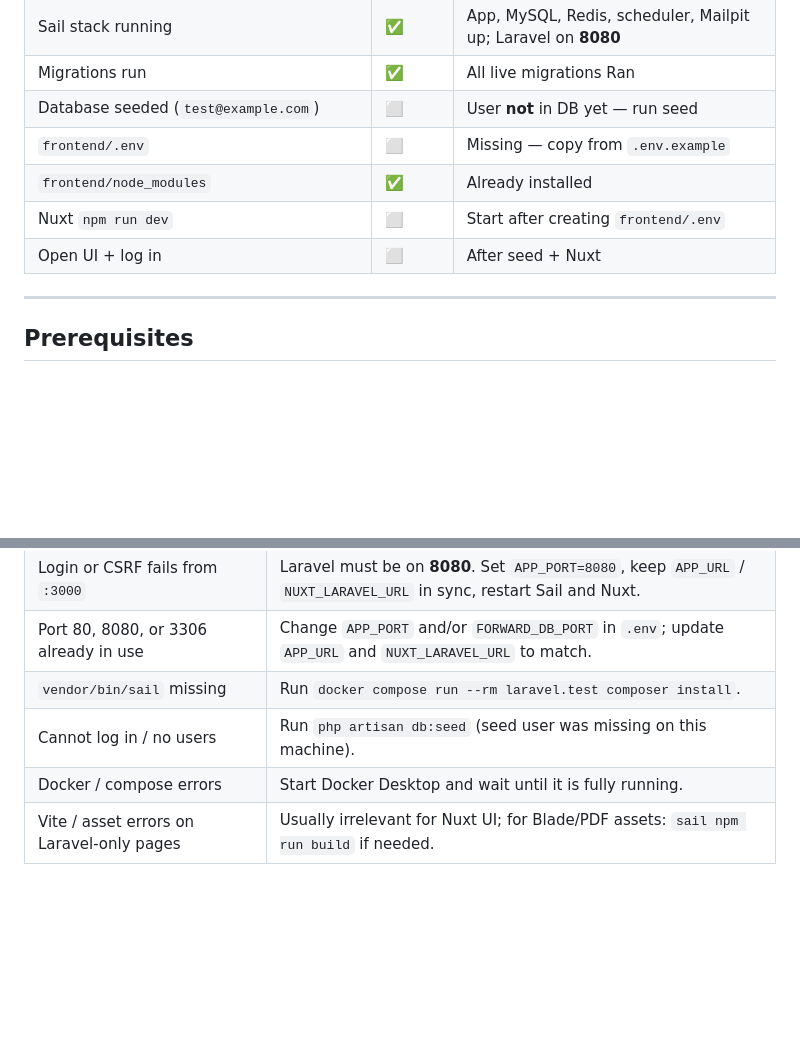
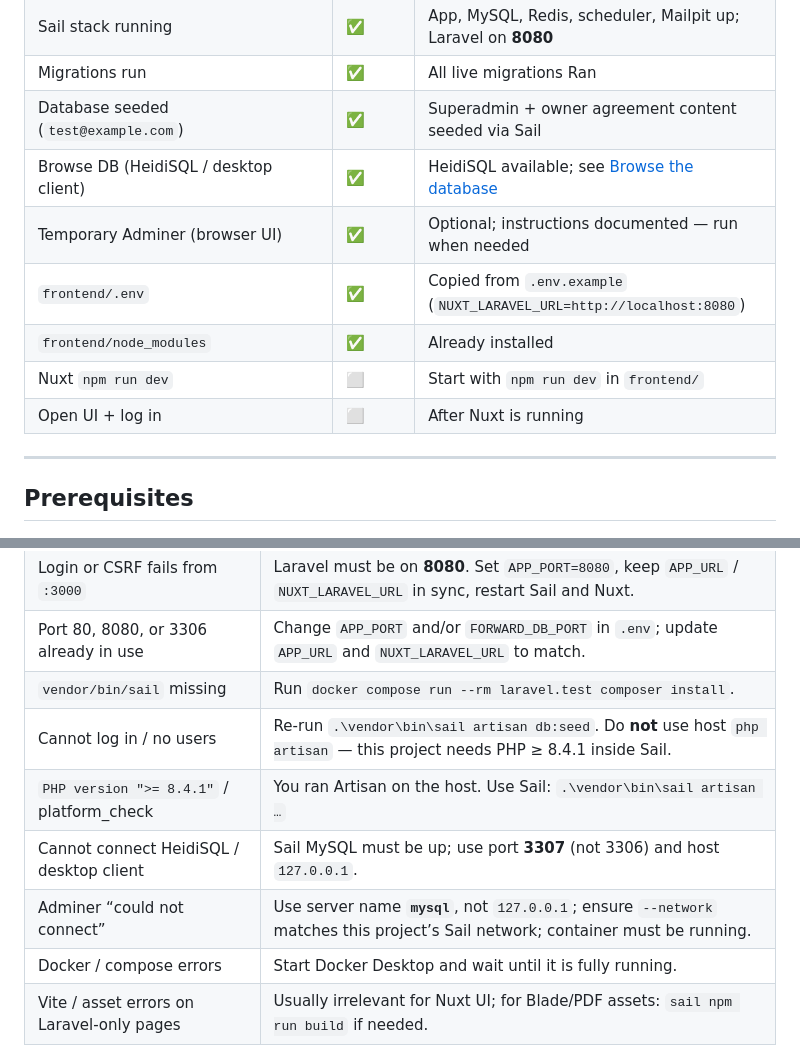
Before and after one commit to shaadahmed/airconcierge13, a Markdown page: docs/launch-guide.md, 2 parts joined by grey strips. GitHub-like rendering; blank space fills up the shorter version.

```diff
--- a/docs/launch-guide.md
+++ b/docs/launch-guide.md
@@ -28,11 +28,13 @@ Laravel is the API/auth backend. Nuxt is the interactive UI.
 | `vendor/` + Sail installed | ✅ | `vendor/bin/sail` present |
 | Sail stack running | ✅ | App, MySQL, Redis, scheduler, Mailpit up; Laravel on **8080** |
 | Migrations run | ✅ | All live migrations Ran |
-| Database seeded (`test@example.com`) | ⬜ | User **not** in DB yet — run seed |
-| `frontend/.env` | ⬜ | Missing — copy from `.env.example` |
+| Database seeded (`test@example.com`) | ✅ | Superadmin + owner agreement content seeded via Sail |
+| Browse DB (HeidiSQL / desktop client) | ✅ | HeidiSQL available; see [Browse the database](#browse-the-database) |
+| Temporary Adminer (browser UI) | ✅ | Optional; instructions documented — run when needed |
+| `frontend/.env` | ✅ | Copied from `.env.example` (`NUXT_LARAVEL_URL=http://localhost:8080`) |
 | `frontend/node_modules` | ✅ | Already installed |
-| Nuxt `npm run dev` | ⬜ | Start after creating `frontend/.env` |
-| Open UI + log in | ⬜ | After seed + Nuxt |
+| Nuxt `npm run dev` | ⬜ | Start with `npm run dev` in `frontend/` |
+| Open UI + log in | ⬜ | After Nuxt is running |
 
 ---
 
@@ -279,7 +339,10 @@ docker compose exec -T laravel.test php artisan test --compact
 | Login or CSRF fails from `:3000` | Laravel must be on **8080**. Set `APP_PORT=8080`, keep `APP_URL` / `NUXT_LARAVEL_URL` in sync, restart Sail and Nuxt. |
 | Port 80, 8080, or 3306 already in use | Change `APP_PORT` and/or `FORWARD_DB_PORT` in `.env`; update `APP_URL` and `NUXT_LARAVEL_URL` to match. |
 | `vendor/bin/sail` missing | Run `docker compose run --rm laravel.test composer install`. |
-| Cannot log in / no users | Run `php artisan db:seed` (seed user was missing on this machine). |
+| Cannot log in / no users | Re-run `.\vendor\bin\sail artisan db:seed`. Do **not** use host `php artisan` — this project needs PHP ≥ 8.4.1 inside Sail. |
+| `PHP version ">= 8.4.1"` / platform_check | You ran Artisan on the host. Use Sail: `.\vendor\bin\sail artisan …` |
+| Cannot connect HeidiSQL / desktop client | Sail MySQL must be up; use port **3307** (not 3306) and host `127.0.0.1`. |
+| Adminer “could not connect” | Use server name **`mysql`**, not `127.0.0.1`; ensure `--network` matches this project’s Sail network; container must be running. |
 | Docker / compose errors | Start Docker Desktop and wait until it is fully running. |
 | Vite / asset errors on Laravel-only pages | Usually irrelevant for Nuxt UI; for Blade/PDF assets: `sail npm run build` if needed. |
 
```
Also changed, not shown: other parts of docs/launch-guide.md (+78 -20 lines).
